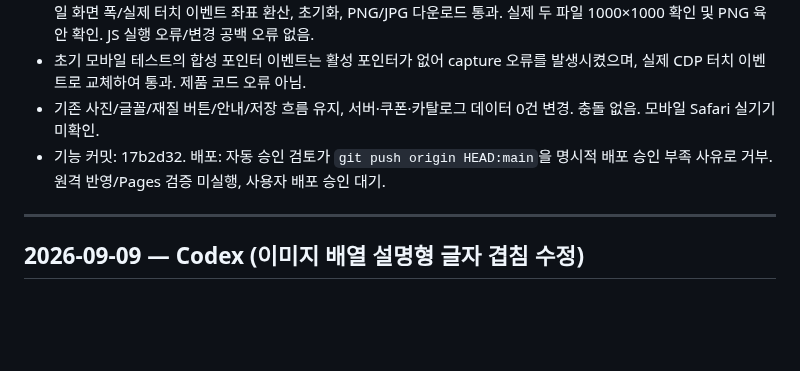
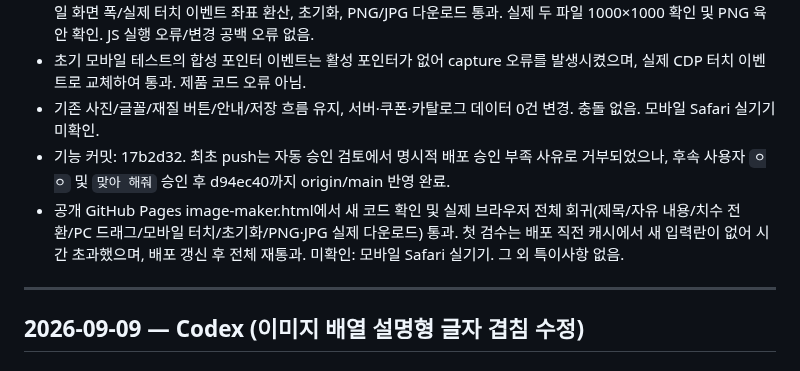
Before and after one commit to runipokr-dotcom/STARBUCKS-HELPER, a Markdown page: WORKLOG.md, the part around the change. Rendered like a GitHub page; blank space fills up the shorter version.

Commit message:
Record live image maker deployment verification

```diff
--- a/WORKLOG.md
+++ b/WORKLOG.md
@@ -34,7 +34,8 @@ STARBUCKS HELPER 전체의 **공용 업데이트·업무 작업일지**. ChatGPT
 - 검수: Chrome 실제 브라우저에서 제목/내용 캔버스 반영, 직접 입력↔치수 전환 시 값 유지, PC 드래그, 390px 모바일 화면 폭/실제 터치 이벤트 좌표 환산, 초기화, PNG/JPG 다운로드 통과. 실제 두 파일 1000×1000 확인 및 PNG 육안 확인. JS 실행 오류/변경 공백 오류 없음.
 - 초기 모바일 테스트의 합성 포인터 이벤트는 활성 포인터가 없어 capture 오류를 발생시켰으며, 실제 CDP 터치 이벤트로 교체하여 통과. 제품 코드 오류 아님.
 - 기존 사진/글꼴/재질 버튼/안내/저장 흐름 유지, 서버·쿠폰·카탈로그 데이터 0건 변경. 충돌 없음. 모바일 Safari 실기기 미확인.
-- 기능 커밋: 17b2d32. 배포: 자동 승인 검토가 `git push origin HEAD:main`을 명시적 배포 승인 부족 사유로 거부. 원격 반영/Pages 검증 미실행, 사용자 배포 승인 대기.
+- 기능 커밋: 17b2d32. 최초 push는 자동 승인 검토에서 명시적 배포 승인 부족 사유로 거부되었으나, 후속 사용자 `ㅇㅇ` 및 `맞아 해줘` 승인 후 d94ec40까지 origin/main 반영 완료.
+- 공개 GitHub Pages image-maker.html에서 새 코드 확인 및 실제 브라우저 전체 회귀(제목/자유 내용/치수 전환/PC 드래그/모바일 터치/초기화/PNG·JPG 실제 다운로드) 통과. 첫 검수는 배포 직전 캐시에서 새 입력란이 없어 시간 초과했으며, 배포 갱신 후 전체 재통과. 미확인: 모바일 Safari 실기기. 그 외 특이사항 없음.
 
 ---
 
```
